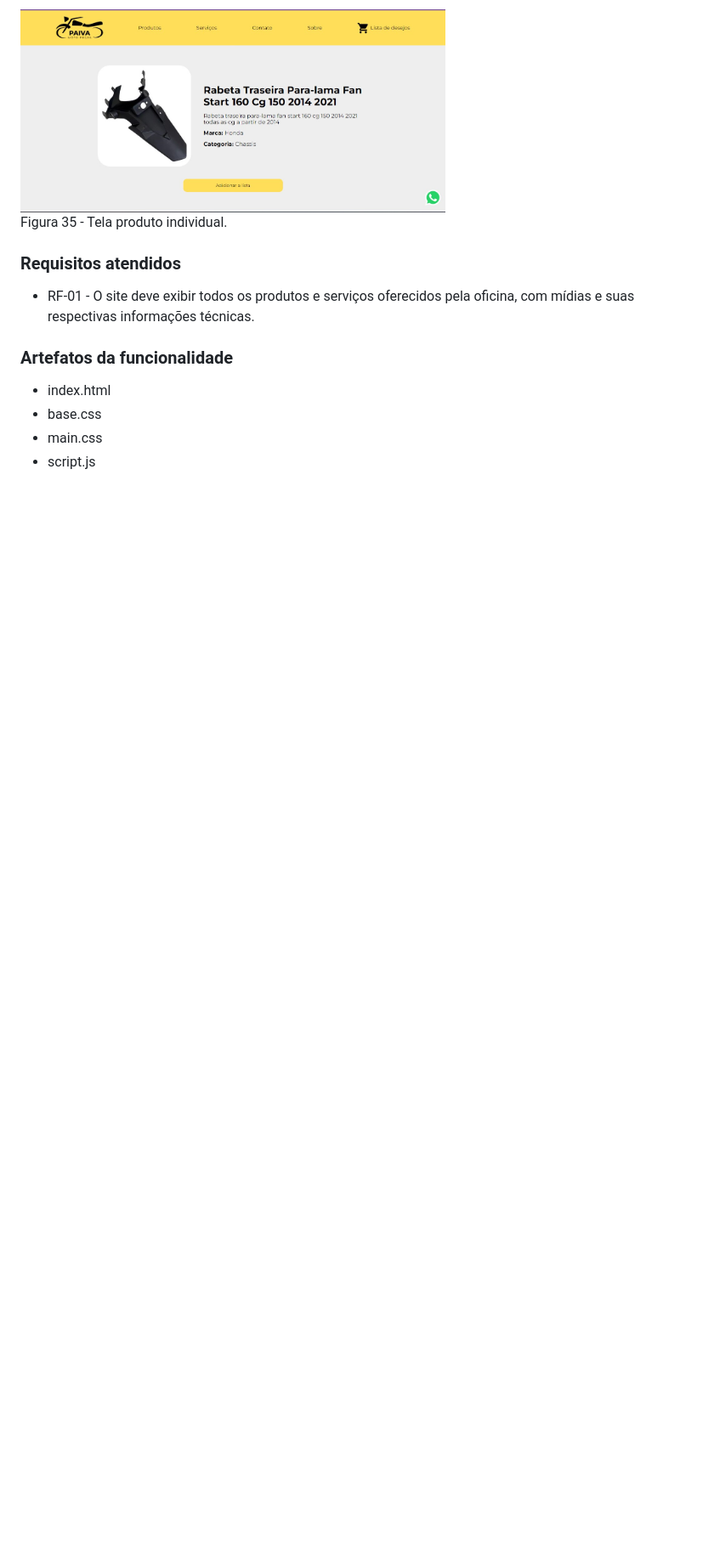
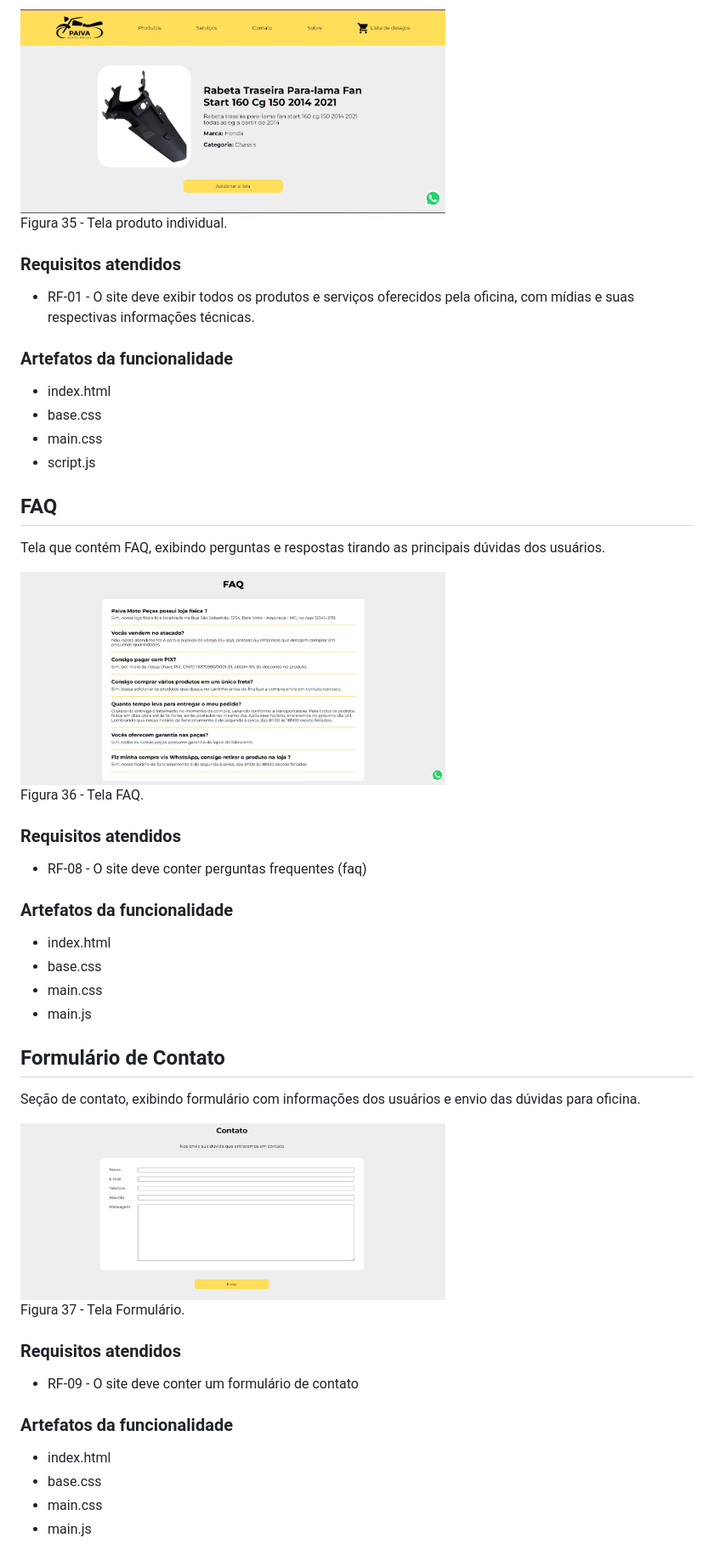
Before and after one commit to ICEI-PUC-Minas-PMV-ADS/pmv-ads-2023-1-e1-proj-web-t2-grupo-2-paiva-moto-pecas, a Markdown page: docs/07-Programação de Funcionalidades.md, the part around the change. Shown: that part at 85% size. GitHub-like rendering; pictures changed too: docs/img/faq.jpg (added), docs/img/formulario.jpg (added); blank space fills up the shorter version.

Commit message:
Atualização Item 7 - Contato

```diff
--- a/docs/07-Programação de Funcionalidades.md
+++ b/docs/07-Programação de Funcionalidades.md
@@ -216,3 +216,42 @@ Figura 35 - Tela produto individual.
 - base.css
 - main.css
 - script.js
+
+## FAQ
+
+Tela que contém FAQ, exibindo perguntas e respostas tirando as principais dúvidas dos usuários.
+
+<img width="500px" src="https://github.com/ICEI-PUC-Minas-PMV-ADS/pmv-ads-2023-1-e1-proj-web-t2-grupo-2-paiva-moto-pecas/blob/main/docs/img/faq.jpg" />
+
+Figura 36 - Tela FAQ.
+
+### Requisitos atendidos
+
+- RF-08 - O site deve conter perguntas frequentes (faq)
+
+### Artefatos da funcionalidade
+
+- index.html
+- base.css
+- main.css
+- main.js
+
+
+## Formulário de Contato
+
+Seção de contato, exibindo formulário com informações dos usuários e envio das dúvidas para oficina.
+
+<img width="500px" src="https://github.com/ICEI-PUC-Minas-PMV-ADS/pmv-ads-2023-1-e1-proj-web-t2-grupo-2-paiva-moto-pecas/blob/main/docs/img/formulario.jpg" />
+
+Figura 37 - Tela Formulário.
+
+### Requisitos atendidos
+
+- RF-09 - O site deve conter um formulário de contato
+
+### Artefatos da funcionalidade
+
+- index.html
+- base.css
+- main.css
+- main.js
```
